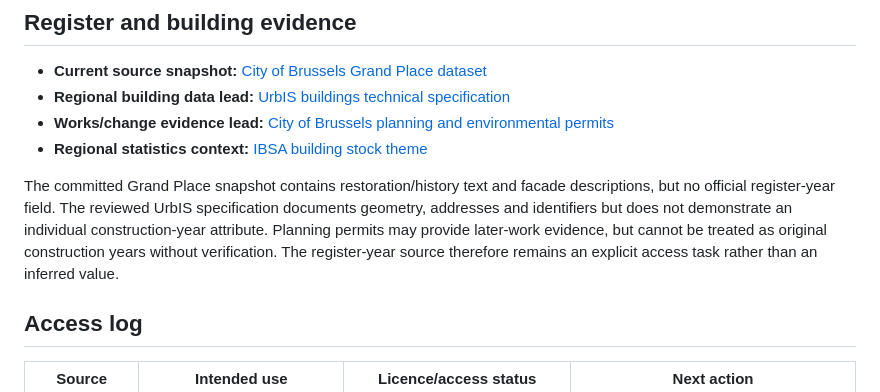
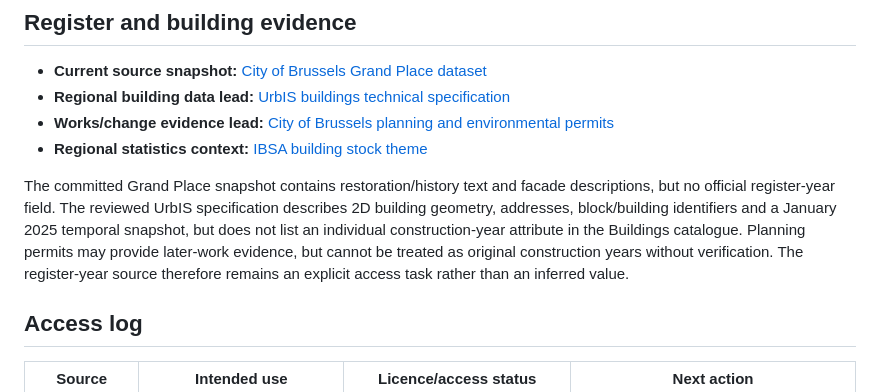
Before and after one commit to huaxel/three-ages, a Markdown page: docs/three-ages-source-access.md, the part around the change. GitHub-like rendering.

Commit message:
docs: detail UrbIS register attributes

```diff
--- a/docs/three-ages-source-access.md
+++ b/docs/three-ages-source-access.md
@@ -28,7 +28,7 @@ The archive is a discovery source, not an assumed open-licence source. Request r
 - **Works/change evidence lead:** [City of Brussels planning and environmental permits](https://opendata.brussels.be/explore/dataset/permis-urbanisme-environnement-vbx/)
 - **Regional statistics context:** [IBSA building stock theme](https://ibsa.brussels/themes/amenagement-du-territoire/parc-de-batiments)
 
-The committed Grand Place snapshot contains restoration/history text and facade descriptions, but no official register-year field. The reviewed UrbIS specification documents geometry, addresses and identifiers but does not demonstrate an individual construction-year attribute. Planning permits may provide later-work evidence, but cannot be treated as original construction years without verification. The register-year source therefore remains an explicit access task rather than an inferred value.
+The committed Grand Place snapshot contains restoration/history text and facade descriptions, but no official register-year field. The reviewed UrbIS specification describes 2D building geometry, addresses, block/building identifiers and a January 2025 temporal snapshot, but does not list an individual construction-year attribute in the Buildings catalogue. Planning permits may provide later-work evidence, but cannot be treated as original construction years without verification. The register-year source therefore remains an explicit access task rather than an inferred value.
 
 ## Access log
 
```
